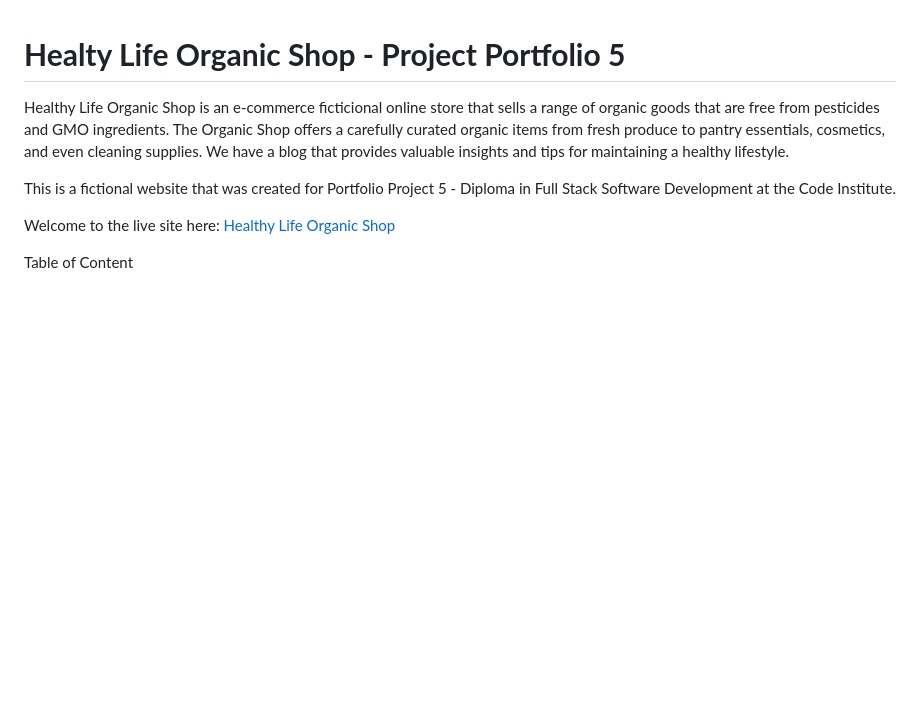
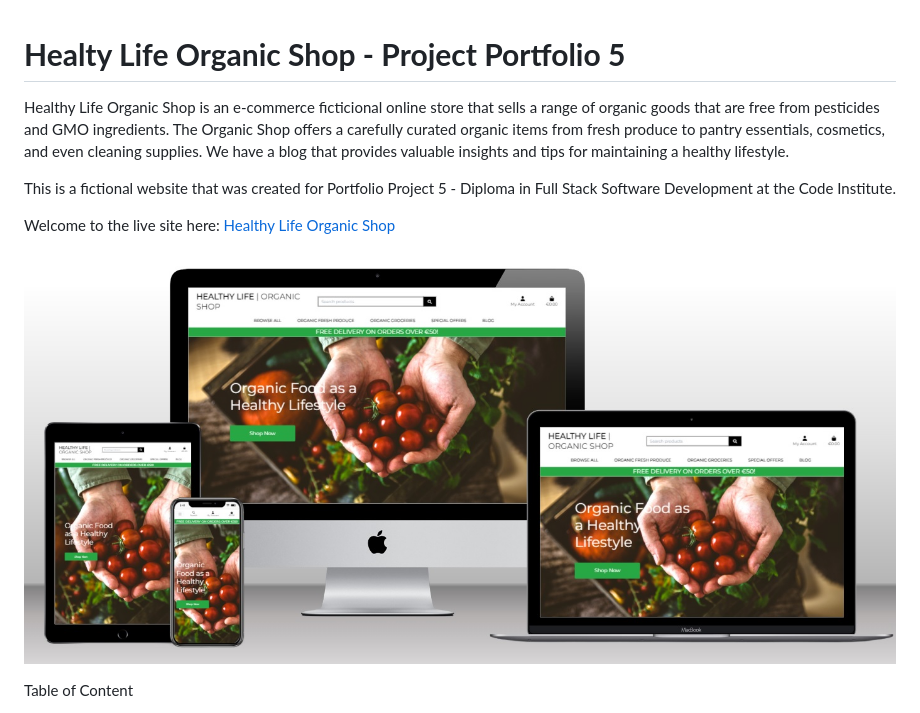
Before and after one commit to fmstacco/healthylife-organicshop, a Markdown page: README.md, the part around the change. Rendered like a GitHub page; pictures changed too: static/images/readme/multidevice-organic-shop.jpg (added); blank space fills up the shorter version.

Commit message:
Add multidevice image to README

```diff
--- a/README.md
+++ b/README.md
@@ -5,6 +5,8 @@ Healthy Life Organic Shop is an e-commerce ficticional online store that sells a
 This is a fictional website that was created for Portfolio Project 5 - Diploma in Full Stack Software Development at the Code Institute.
 
 Welcome to the live site here: <a href="https://organic-shop.herokuapp.com/" target="_blank">Healthy Life Organic Shop</a>
+
+![Organic Shop responsive design](./static/images/readme/multidevice-organic-shop.jpg)
 
 Table of Content
 
```
